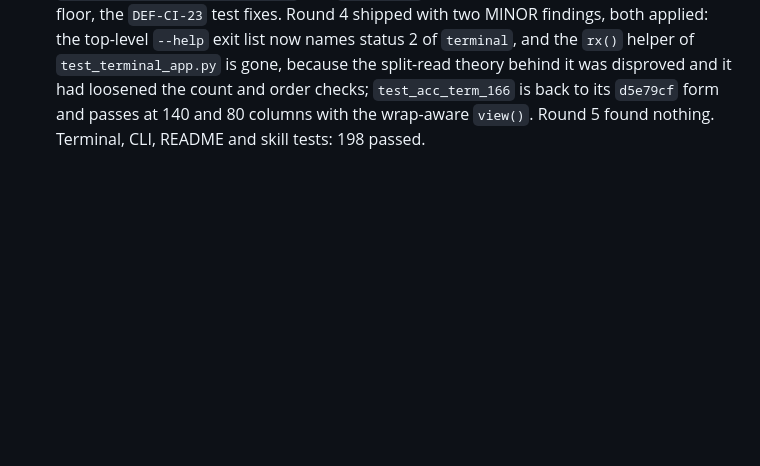
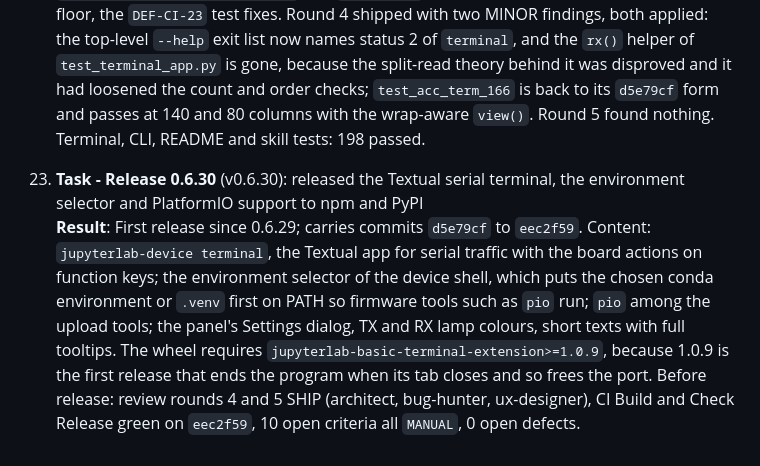
Before and after one commit to stellarshenson/jupyterlab_device_bridge_extension, a Markdown page: .claude/JOURNAL.md, the part around the change. Drawn GitHub-style; blank space fills up the shorter version.

```diff
--- a/.claude/JOURNAL.md
+++ b/.claude/JOURNAL.md
@@ -69,3 +69,6 @@ This journal tracks substantive work on documents, diagrams, and documentation c
 
 22. **Task - Review of the changes after round 3** (v0.6.29): rounds 4 and 5 of the device bridge review shipped; two texts and one test corrected<br>
     **Result**: Script `tmp/review/review-loop-0630-r4.js` and `-r5.js` (runs `wf_ef707903-08d`, `wf_23f2fbe7-3e7`), architect, bug-hunter, ux-designer, pinned to three deltas in `tmp/review/patches-0630-delta/`: the `DEF-CLI-22` terminal check and its order, the 1.0.9 floor, the `DEF-CI-23` test fixes. Round 4 shipped with two MINOR findings, both applied: the top-level `--help` exit list now names status 2 of `terminal`, and the `rx()` helper of `test_terminal_app.py` is gone, because the split-read theory behind it was disproved and it had loosened the count and order checks; `test_acc_term_166` is back to its `d5e79cf` form and passes at 140 and 80 columns with the wrap-aware `view()`. Round 5 found nothing. Terminal, CLI, README and skill tests: 198 passed.
+
+23. **Task - Release 0.6.30** (v0.6.30): released the Textual serial terminal, the environment selector and PlatformIO support to npm and PyPI<br>
+    **Result**: First release since 0.6.29; carries commits `d5e79cf` to `eec2f59`. Content: `jupyterlab-device terminal`, the Textual app for serial traffic with the board actions on function keys; the environment selector of the device shell, which puts the chosen conda environment or `.venv` first on PATH so firmware tools such as `pio` run; `pio` among the upload tools; the panel's Settings dialog, TX and RX lamp colours, short texts with full tooltips. The wheel requires `jupyterlab-basic-terminal-extension>=1.0.9`, because 1.0.9 is the first release that ends the program when its tab closes and so frees the port. Before release: review rounds 4 and 5 SHIP (architect, bug-hunter, ux-designer), CI Build and Check Release green on `eec2f59`, 10 open criteria all `MANUAL`, 0 open defects.
```
Also changed, not shown: CHANGELOG.md (+25 -0 lines).
